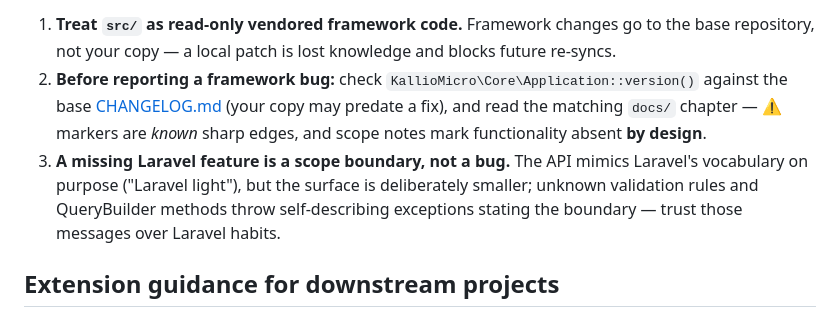
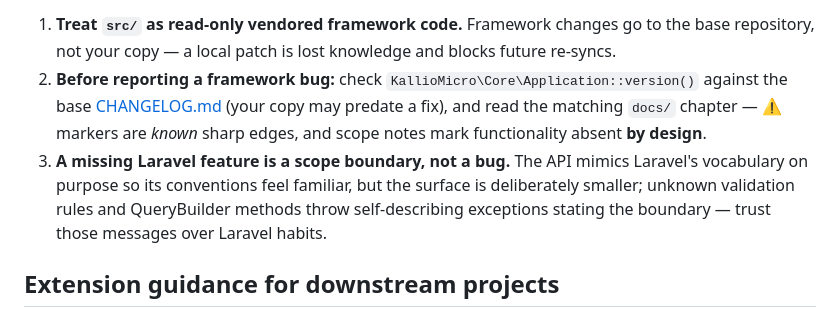
Before and after one commit to KallioInnovations-Oy/kalliomicro, a Markdown page: docs/conventions.md, the part around the change. GitHub-like rendering.

```diff
--- a/docs/conventions.md
+++ b/docs/conventions.md
@@ -75,7 +75,7 @@ This repository is a copy-template — projects are created by copying it and bu
 
 1. **Treat `src/` as read-only vendored framework code.** Framework changes go to the base repository, not your copy — a local patch is lost knowledge and blocks future re-syncs.
 2. **Before reporting a framework bug:** check `KallioMicro\Core\Application::version()` against the base [CHANGELOG.md](../CHANGELOG.md) (your copy may predate a fix), and read the matching `docs/` chapter — ⚠ markers are *known* sharp edges, and scope notes mark functionality absent **by design**.
-3. **A missing Laravel feature is a scope boundary, not a bug.** The API mimics Laravel's vocabulary on purpose ("Laravel light"), but the surface is deliberately smaller; unknown validation rules and QueryBuilder methods throw self-describing exceptions stating the boundary — trust those messages over Laravel habits.
+3. **A missing Laravel feature is a scope boundary, not a bug.** The API mimics Laravel's vocabulary on purpose so its conventions feel familiar, but the surface is deliberately smaller; unknown validation rules and QueryBuilder methods throw self-describing exceptions stating the boundary — trust those messages over Laravel habits.
 
 ## Extension guidance for downstream projects
 
```
Also changed, not shown: docs/database.md (+1 -1 lines).
